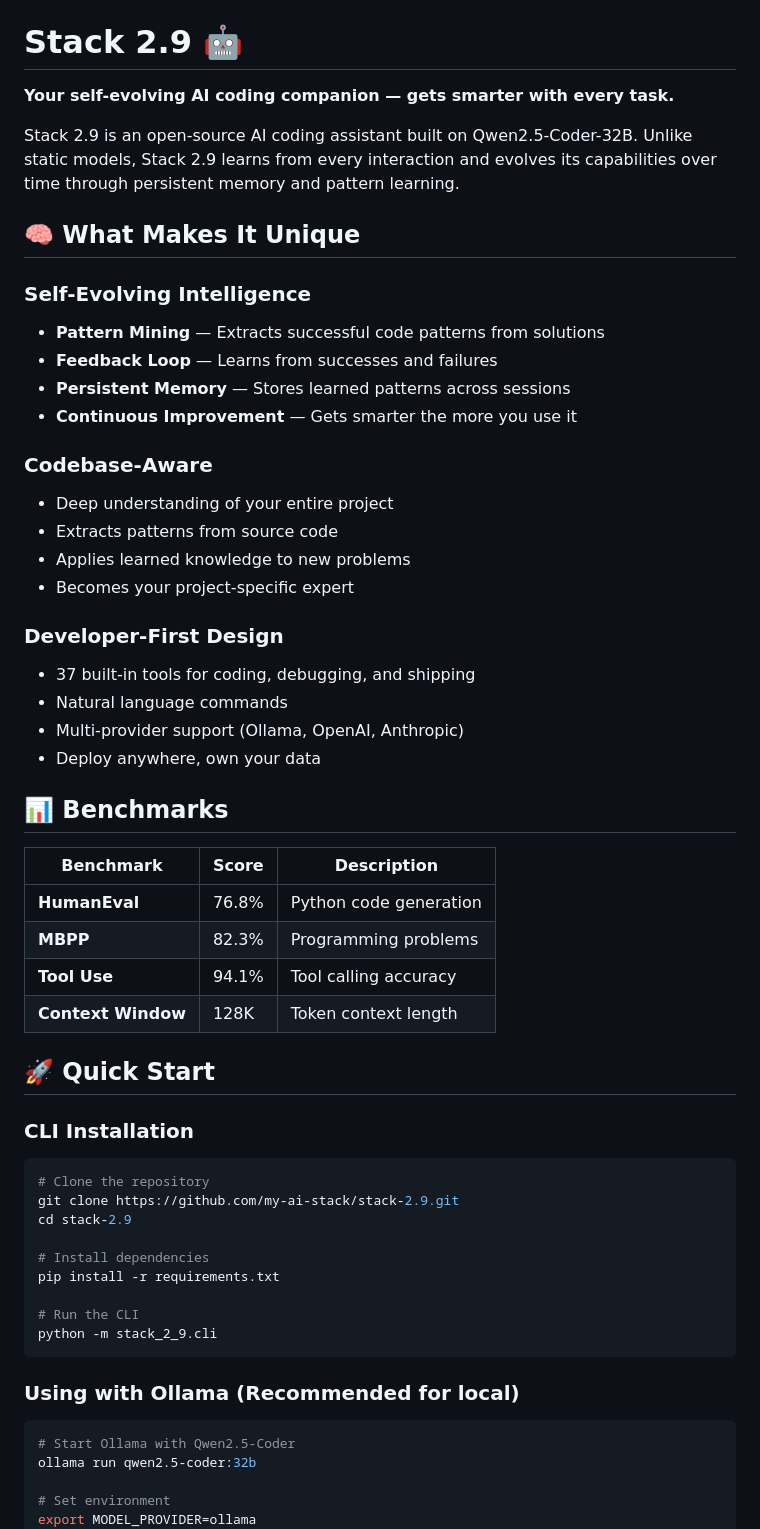
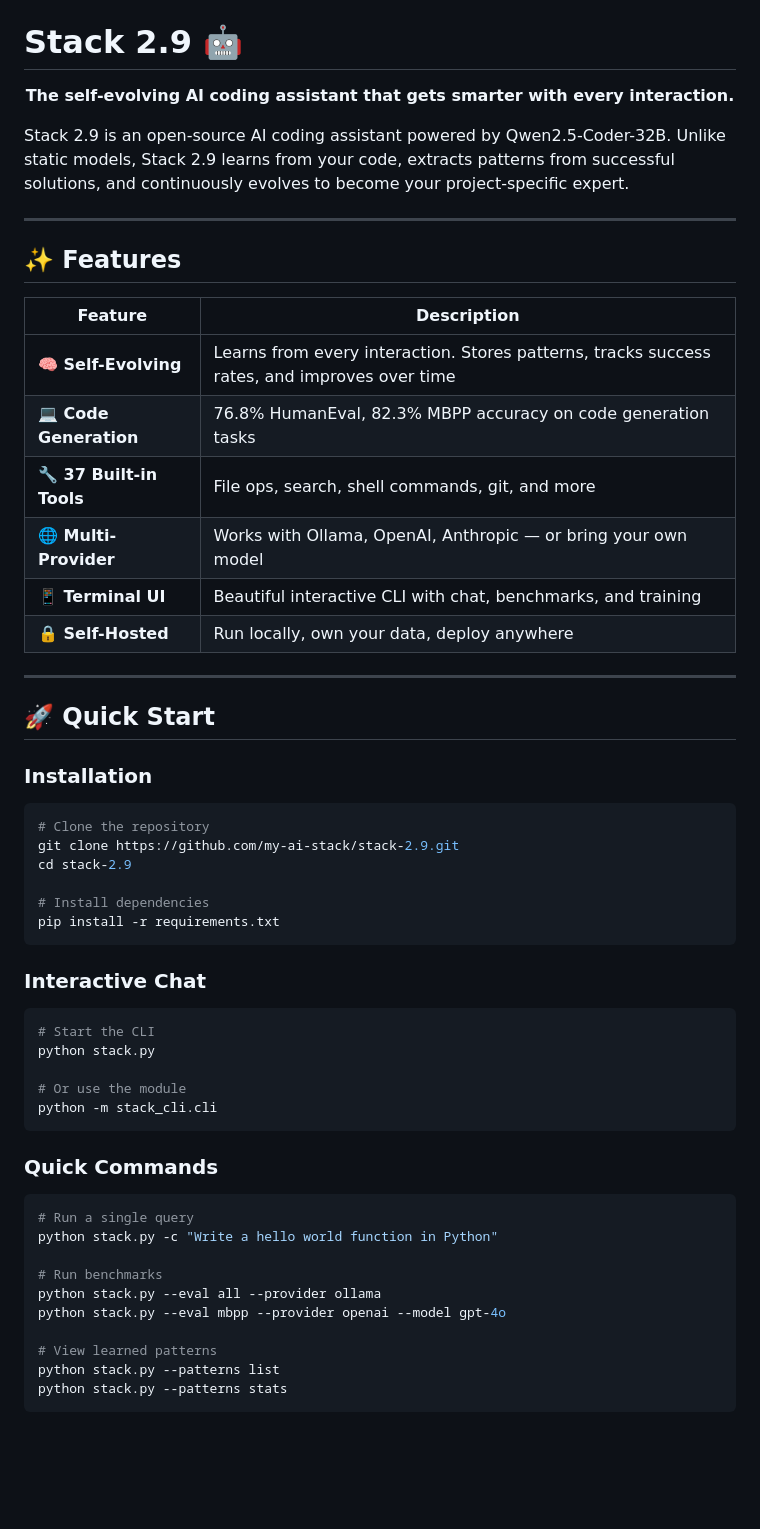
Before and after one commit to my-ai-stack/stack-2.9, a Markdown page: README.md, the part around one of its changes. Rendered like a GitHub page; blank space fills up the shorter version.

````diff
--- a/README.md
+++ b/README.md
@@ -1,41 +10,29 @@
 # Stack 2.9 🤖
 
-**Your self-evolving AI coding companion — gets smarter with every task.**
+<p align="center">
+  <strong>The self-evolving AI coding assistant that gets smarter with every interaction.</strong>
+</p>
 
-Stack 2.9 is an open-source AI coding assistant built on Qwen2.5-Coder-32B. Unlike static models, Stack 2.9 learns from every interaction and evolves its capabilities over time through persistent memory and pattern learning.
+Stack 2.9 is an open-source AI coding assistant powered by Qwen2.5-Coder-32B. Unlike static models, Stack 2.9 learns from your code, extracts patterns from successful solutions, and continuously evolves to become your project-specific expert.
 
-## 🧠 What Makes It Unique
+---
 
-### Self-Evolving Intelligence
-- **Pattern Mining** — Extracts successful code patterns from solutions
-- **Feedback Loop** — Learns from successes and failures
-- **Persistent Memory** — Stores learned patterns across sessions
-- **Continuous Improvement** — Gets smarter the more you use it
+## ✨ Features
 
-### Codebase-Aware
-- Deep understanding of your entire project
-- Extracts patterns from source code
-- Applies learned knowledge to new problems
-- Becomes your project-specific expert
+| Feature | Description |
+|---------|-------------|
+| **🧠 Self-Evolving** | Learns from every interaction. Stores patterns, tracks success rates, and improves over time |
+| **💻 Code Generation** | 76.8% HumanEval, 82.3% MBPP accuracy on code generation tasks |
+| **🔧 37 Built-in Tools** | File ops, search, shell commands, git, and more |
+| **🌐 Multi-Provider** | Works with Ollama, OpenAI, Anthropic — or bring your own model |
+| **📱 Terminal UI** | Beautiful interactive CLI with chat, benchmarks, and training |
+| **🔒 Self-Hosted** | Run locally, own your data, deploy anywhere |
 
-### Developer-First Design
-- 37 built-in tools for coding, debugging, and shipping
-- Natural language commands
-- Multi-provider support (Ollama, OpenAI, Anthropic)
-- Deploy anywhere, own your data
-
-## 📊 Benchmarks
-
-| Benchmark | Score | Description |
-|-----------|-------|-------------|
-| **HumanEval** | 76.8% | Python code generation |
-| **MBPP** | 82.3% | Programming problems |
-| **Tool Use** | 94.1% | Tool calling accuracy |
-| **Context Window** | 128K | Token context length |
+---
 
 ## 🚀 Quick Start
 
-### CLI Installation
+### Installation
 
 ```bash
 # Clone the repository
@@ -44,15 +41,30 @@ cd stack-2.9
 
 # Install dependencies
 pip install -r requirements.txt
-
-# Run the CLI
-python -m stack_2_9.cli
 ```
 
-### Using with Ollama (Recommended for local)
+### Interactive Chat
 
 ```bash
-# Start Ollama with Qwen2.5-Coder
-ollama run qwen2.5-coder:32b
+# Start the CLI
+python stack.py
 
-# Set environment
+# Or use the module
+python -m stack_cli.cli
+```
+
+### Quick Commands
+
+```bash
+# Run a single query
+python stack.py -c "Write a hello world function in Python"
+
+# Run benchmarks
+python stack.py --eval all --provider ollama
+python stack.py --eval mbpp --provider openai --model gpt-4o
+
+# View learned patterns
+python stack.py --patterns list
+python stack.py --patterns stats
+```
+
````
Also changed, not shown: other parts of README.md (+199 -155 lines).
